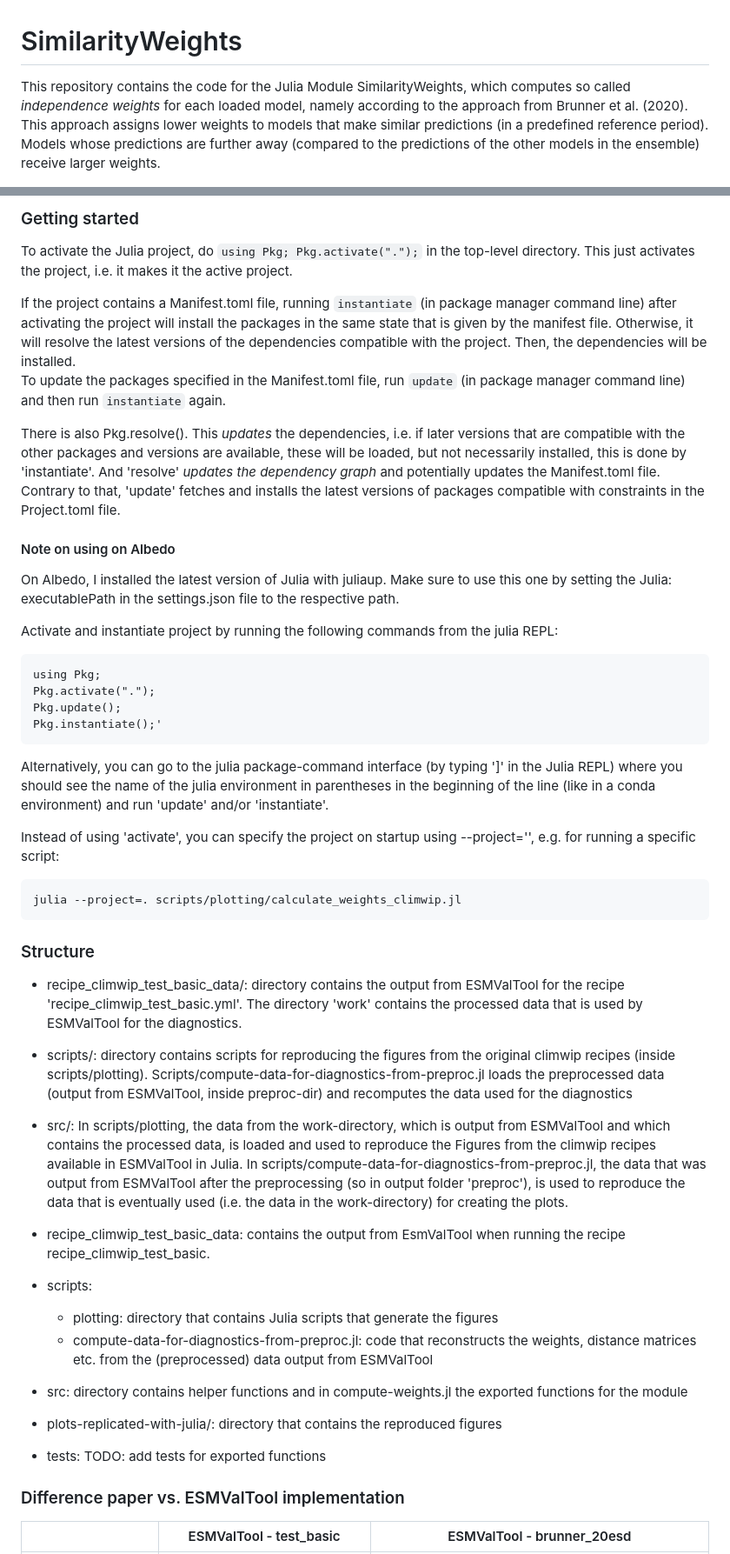
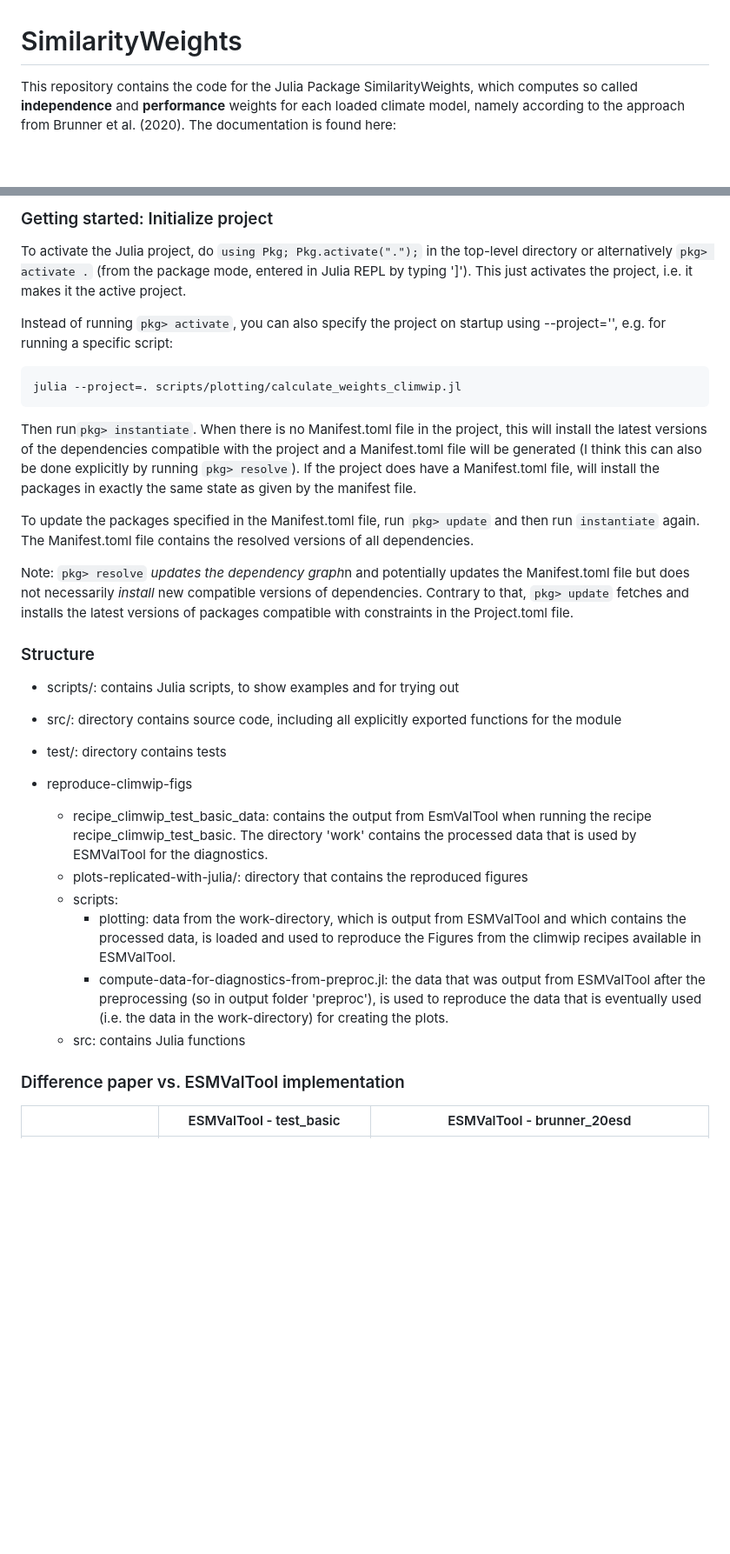
Before and after one commit to awi-esc/ModelWeights.jl, a Markdown page: README.md, 2 parts joined by grey strips. Shown at 87% size. GitHub-like rendering; blank space fills up the shorter version.

````diff
--- a/README.md
+++ b/README.md
@@ -1,5 +1,5 @@
 # SimilarityWeights
 
-This repository contains the code for the Julia Module SimilarityWeights, which computes so called *independence weights* for each loaded model, namely according to the approach from Brunner et al. (2020).
-This approach assigns lower weights to models that make similar predictions (in a predefined reference period). Models whose predictions are further away (compared to the predictions of the other models in the ensemble) receive larger weights.
+This repository contains the code for the Julia Package SimilarityWeights, which computes so called **independence** and **performance** weights for each loaded climate model, namely according to the approach from Brunner et al. (2020).
+The documentation is found here:
 
@@ -6,56 +7,40 @@ This approach assigns lower weights to models that make similar predictions (in
 
-### Getting started
-To activate the Julia project, do ```using Pkg; Pkg.activate(".");``` in the top-level directory.
+### Getting started: Initialize project
+To activate the Julia project, do ```using Pkg; Pkg.activate(".");``` in the top-level directory or
+alternatively ```pkg> activate .``` (from the package mode, entered in Julia REPL by typing ']').
 This just activates the project, i.e. it makes it the active project.
 
-If the project contains a Manifest.toml file, running ```instantiate``` (in package manager command line) after activating the project will install the packages in the same state that is given by the manifest file. Otherwise, it will resolve the latest versions of the dependencies compatible with the project. Then, the dependencies will be installed.
-To update the packages specified in the Manifest.toml file, run ```update``` (in package manager command line) and then run ```instantiate``` again.
-
-There is also Pkg.resolve(). This *updates* the dependencies, i.e. if later versions that are compatible with the other packages and versions are available, these will be loaded, but not necessarily installed, this is done by 'instantiate'. And 'resolve' *updates the dependency graph* and potentially updates the Manifest.toml file. Contrary to that, 'update' fetches and installs the latest versions of packages compatible with constraints in the Project.toml file.
-
-#### Note on using on Albedo
-
-On Albedo, I installed the latest version of Julia with juliaup. Make sure to use this one by setting the Julia: executablePath in the settings.json file to the respective path.
-
-Activate and instantiate project by running the following commands from the julia REPL:
-```
-using Pkg;
-Pkg.activate(".");
-Pkg.update();
-Pkg.instantiate();'
-```
-Alternatively, you can go to the julia package-command interface (by typing ']' in the Julia REPL) where you should see the name of the julia environment in parentheses in the beginning of the line (like in a conda environment) and run 'update' and/or 'instantiate'.
-
-
-Instead of using 'activate', you can specify the project on startup using --project='', e.g. for running a specific script:
+Instead of running ```pkg> activate```, you can also specify the project on startup using --project='', e.g. for running a specific script:
 ```
 julia --project=. scripts/plotting/calculate_weights_climwip.jl
 ```
 
+Then run```pkg> instantiate```. When there is no Manifest.toml file in the project, this will install the latest versions of the dependencies compatible with the project and a Manifest.toml file will be generated (I think this can also be done explicitly by running ```pkg> resolve```). If the project does have a Manifest.toml file, will install the packages in exactly the same state as given by the manifest file.
+
+To update the packages specified in the Manifest.toml file, run ```pkg> update``` and then run ```instantiate``` again. The Manifest.toml file contains the resolved versions of all dependencies.
+
+Note: ```pkg> resolve```  *updates the dependency graph*n and potentially updates the Manifest.toml file but does not necessarily *install* new compatible versions of dependencies. Contrary to that, ```pkg> update``` fetches and installs the latest versions of packages compatible with constraints in the Project.toml file.
+
+
+
 ###  Structure
 
-- recipe_climwip_test_basic_data/: directory contains the output from ESMValTool for the recipe 'recipe_climwip_test_basic.yml'. The directory 'work' contains the processed data that is used by ESMValTool for the diagnostics.
+- scripts/: contains Julia scripts, to show examples and for trying out
 
-- scripts/: directory contains scripts for reproducing the figures from the original climwip recipes (inside scripts/plotting). Scripts/compute-data-for-diagnostics-from-preproc.jl loads the preprocessed data (output from ESMValTool, inside preproc-dir) and recomputes the data used for the diagnostics
+- src/: directory contains source code, including all explicitly exported functions for the module
 
-- src/:
-In scripts/plotting, the data from the work-directory, which is output from ESMValTool and which contains the processed data, is loaded and used to reproduce the Figures from the climwip recipes available in ESMValTool in Julia.
-In scripts/compute-data-for-diagnostics-from-preproc.jl, the data that was output from ESMValTool after the preprocessing (so in output folder 'preproc'), is used to reproduce the data that is eventually used (i.e. the data in the work-directory) for creating the plots.
+- test/: directory contains tests
+
+- reproduce-climwip-figs
+    - recipe_climwip_test_basic_data: contains the output from EsmValTool when running the recipe recipe_climwip_test_basic.
+    The directory 'work' contains the processed data that is used by ESMValTool for the diagnostics.
+    - plots-replicated-with-julia/: directory that contains the reproduced figures
+    - scripts:
+        - plotting: data from the work-directory, which is output from ESMValTool and which contains the processed data, is loaded and used to reproduce the Figures from the climwip recipes available in ESMValTool.
+        - compute-data-for-diagnostics-from-preproc.jl:  the data that was output from ESMValTool after the preprocessing (so in output folder 'preproc'), is used to reproduce the data that is eventually used (i.e. the data in the work-directory) for creating the plots.
+    - src: contains Julia functions
 
 
-- recipe_climwip_test_basic_data:
-contains the output from EsmValTool when running the recipe recipe_climwip_test_basic.
-
-- scripts:
-    - plotting: directory that contains Julia scripts that generate the figures
-    - compute-data-for-diagnostics-from-preproc.jl: code that reconstructs the weights, distance matrices etc. from the (preprocessed) data output from ESMValTool
-
-- src: directory contains helper functions and in compute-weights.jl the exported functions for the module
-
-- plots-replicated-with-julia/: directory that contains the reproduced figures
-
-
-- tests: TODO: add tests for exported functions
 
 ### Difference paper vs. ESMValTool implementation
 
````
Also changed, not shown: other parts of README.md (+1 -0 lines).
